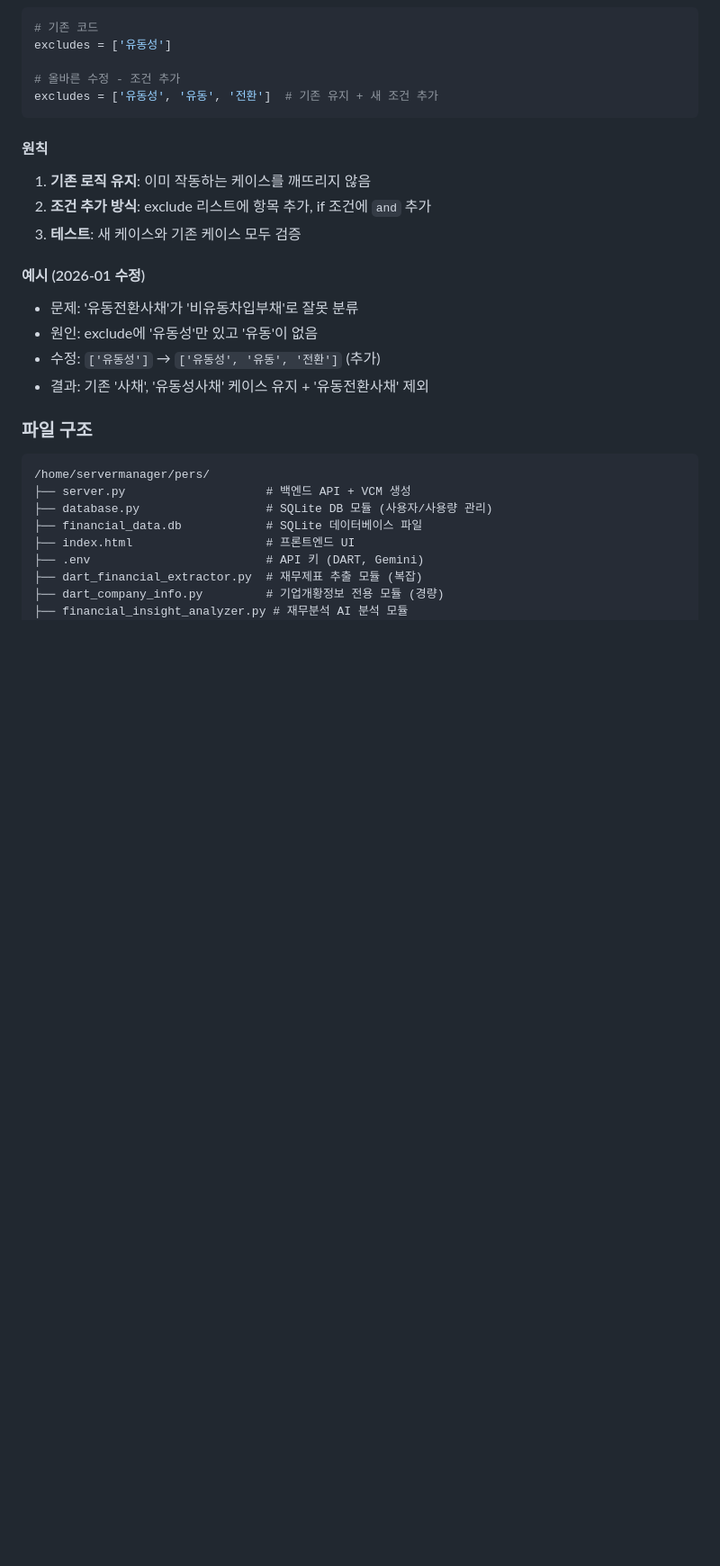
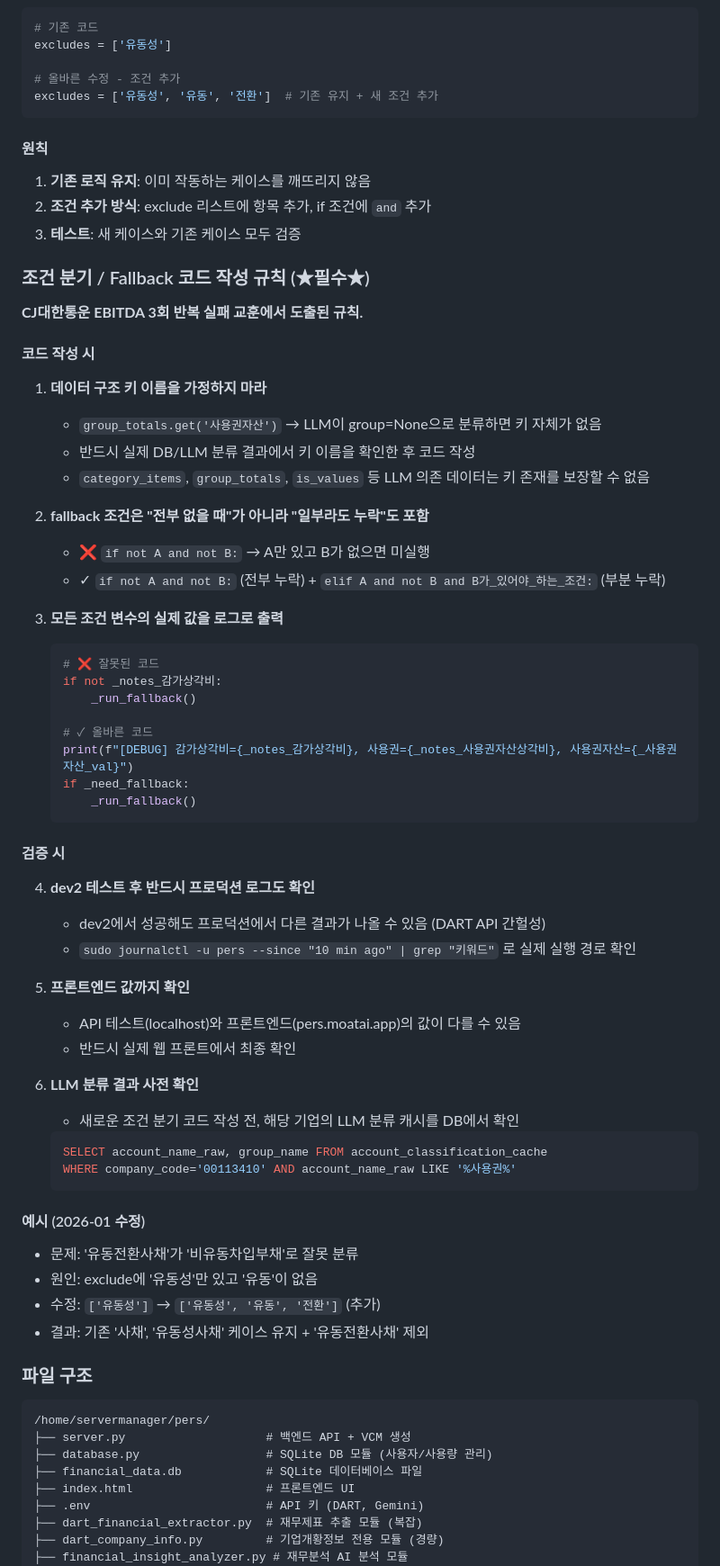
Before and after one commit to itsreborn2/pers, a Markdown page: CLAUDE.md, the part around the change. Shown at 90% size. Drawn GitHub-style; blank space fills up the shorter version.

Commit message:
docs: 조건분기/fallback 코드 작성 규칙 6항목 추가 (CLAUDE.md)
CJ대한통운 EBITDA 3회 반복 실패 교훈:
- 데이터 구조 키 이름을 가정하지 마라 (LLM group=None 가능)
- fallback 조건은 부분 누락도 포함
- 조건 변수 실제 값 로그 출력 필수
- dev2 테스트 후 프로덕션 로그 + 프론트 값까지 확인
- LLM 분류 결과 DB에서 사전 확인

Co-Authored-By: Claude Opus 4.6 (1M context) <noreply@anthropic.com>

````diff
--- a/CLAUDE.md
+++ b/CLAUDE.md
@@ -527,6 +527,50 @@ excludes = ['유동성', '유동', '전환']  # 기존 유지 + 새 조건 추
 1. **기존 로직 유지**: 이미 작동하는 케이스를 깨뜨리지 않음
 2. **조건 추가 방식**: exclude 리스트에 항목 추가, if 조건에 `and` 추가
 3. **테스트**: 새 케이스와 기존 케이스 모두 검증
+
+### 조건 분기 / Fallback 코드 작성 규칙 (★필수★)
+
+**CJ대한통운 EBITDA 3회 반복 실패 교훈에서 도출된 규칙.**
+
+#### 코드 작성 시
+
+1. **데이터 구조 키 이름을 가정하지 마라**
+   - `group_totals.get('사용권자산')` → LLM이 group=None으로 분류하면 키 자체가 없음
+   - 반드시 실제 DB/LLM 분류 결과에서 키 이름을 확인한 후 코드 작성
+   - `category_items`, `group_totals`, `is_values` 등 LLM 의존 데이터는 키 존재를 보장할 수 없음
+
+2. **fallback 조건은 "전부 없을 때"가 아니라 "일부라도 누락"도 포함**
+   - ❌ `if not A and not B:` → A만 있고 B가 없으면 미실행
+   - ✓ `if not A and not B:` (전부 누락) + `elif A and not B and B가_있어야_하는_조건:` (부분 누락)
+
+3. **모든 조건 변수의 실제 값을 로그로 출력**
+   ```python
+   # ❌ 잘못된 코드
+   if not _notes_감가상각비:
+       _run_fallback()
+
+   # ✓ 올바른 코드
+   print(f"[DEBUG] 감가상각비={_notes_감가상각비}, 사용권={_notes_사용권자산상각비}, 사용권자산={_사용권자산_val}")
+   if _need_fallback:
+       _run_fallback()
+   ```
+
+#### 검증 시
+
+4. **dev2 테스트 후 반드시 프로덕션 로그도 확인**
+   - dev2에서 성공해도 프로덕션에서 다른 결과가 나올 수 있음 (DART API 간헐성)
+   - `sudo journalctl -u pers --since "10 min ago" | grep "키워드"` 로 실제 실행 경로 확인
+
+5. **프론트엔드 값까지 확인**
+   - API 테스트(localhost)와 프론트엔드(pers.moatai.app)의 값이 다를 수 있음
+   - 반드시 실제 웹 프론트에서 최종 확인
+
+6. **LLM 분류 결과 사전 확인**
+   - 새로운 조건 분기 코드 작성 전, 해당 기업의 LLM 분류 캐시를 DB에서 확인
+   ```sql
+   SELECT account_name_raw, group_name FROM account_classification_cache
+   WHERE company_code='00113410' AND account_name_raw LIKE '%사용권%'
+   ```
 
 #### 예시 (2026-01 수정)
 - 문제: '유동전환사채'가 '비유동차입부채'로 잘못 분류
````
Also changed, not shown: MODIFICATION_HISTORY.md (+11 -0 lines).
